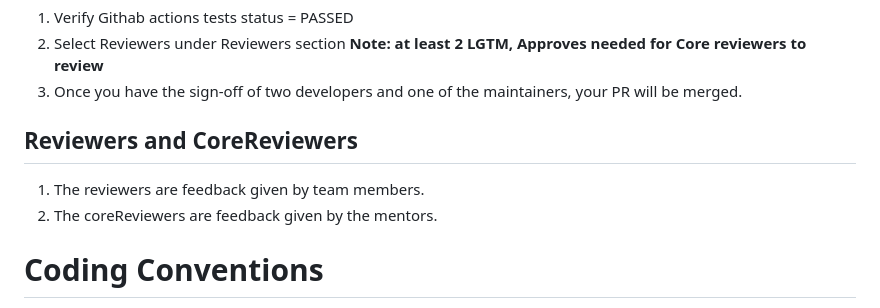
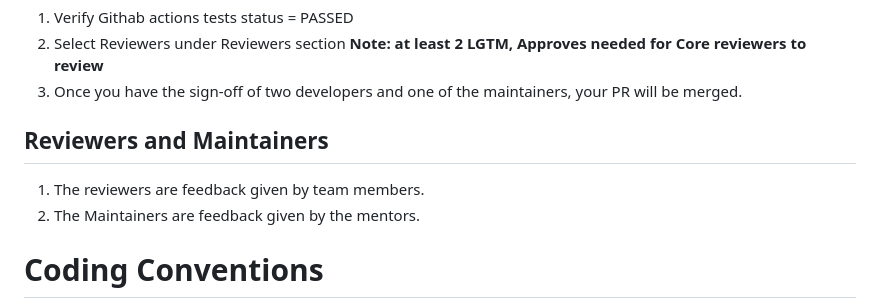
Before and after one commit to redhat-beyond/Pro4U, a Markdown page: contribution.md, the part around the change. GitHub-like rendering.

```diff
--- a/contribution.md
+++ b/contribution.md
@@ -52,9 +52,9 @@ A step by step series that tell you how to get Pro4U up and running
 **Note: at least 2 LGTM, Approves needed for Core reviewers to review**
 3.  Once you have the sign-off of two developers and one of the maintainers, your PR will be merged.
 
-##  Reviewers and CoreReviewers
+##  Reviewers and Maintainers
 1.  The reviewers are feedback given by team members.
-2.  The coreReviewers are feedback given by the mentors.
+2.  The Maintainers are feedback given by the mentors.
 
 # Coding Conventions
 Before adding code to our project please note that we use PEP8 standards & Flake8 test checking. You can read about it in the reference below.
```
